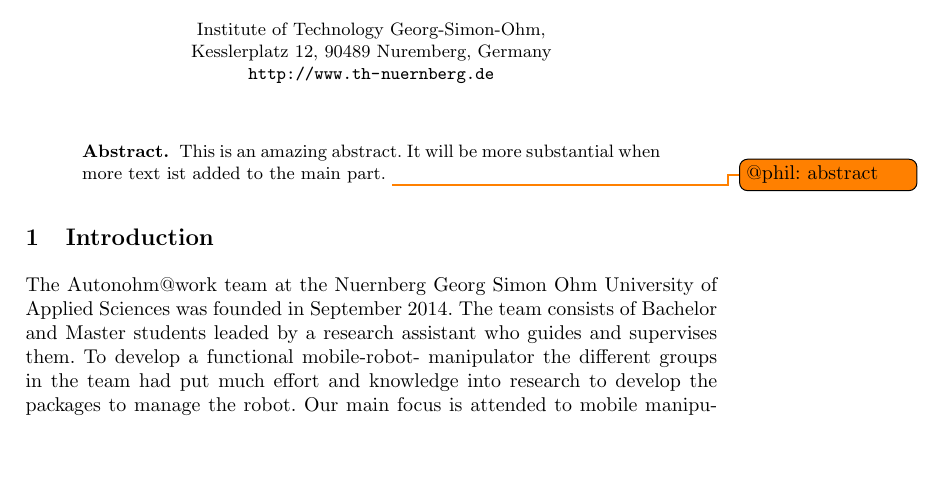
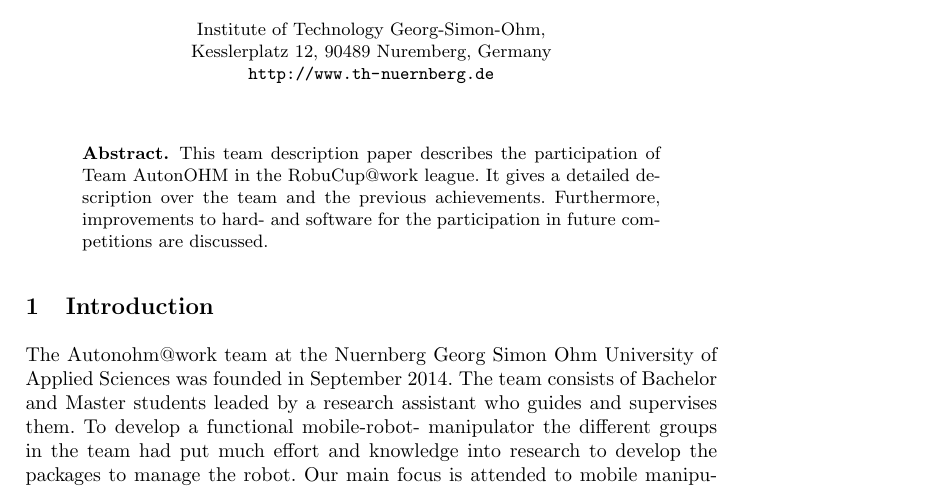
Before and after one commit to amndan/TDP_RaW, a LaTeX paper (tex/tdp_main.tex): part of page 1 of 9, cut so that both start at the same text, the shorter picture padded with empty space. Compiled offline with pdfLaTeX.

Commit message:
Added first version of abstract.

```diff
--- a/tex/tdp_main.tex
+++ b/tex/tdp_main.tex
@@ -79,7 +79,8 @@
 
 
 \begin{abstract}
-This is an amazing abstract. It will be more substantial when more text ist added to the main part. \todo{@phil: abstract}
+This team description paper describes the participation of Team AutonOHM in the RobuCup$@$work league. It gives a detailed description over the team and the previous achievements. Furthermore, improvements to hard- and software for the participation in future competitions are discussed.
+%This is an amazing abstract. It will be more substantial when more text ist added to the main part. \todo{@phil: abstract}
 \end{abstract}
 
 
```
